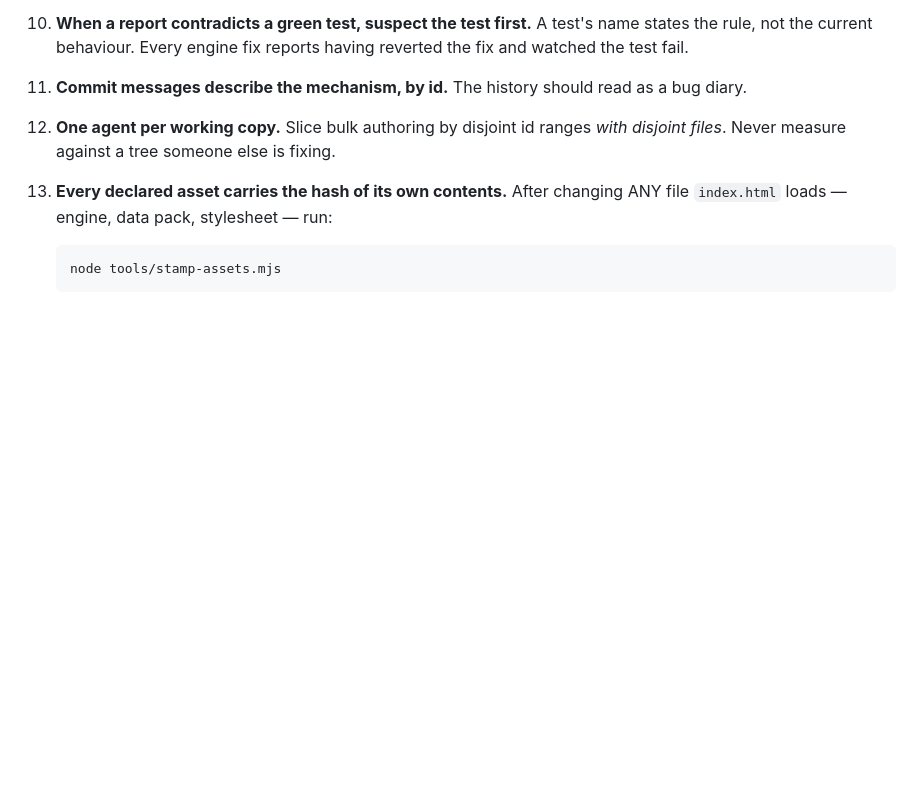
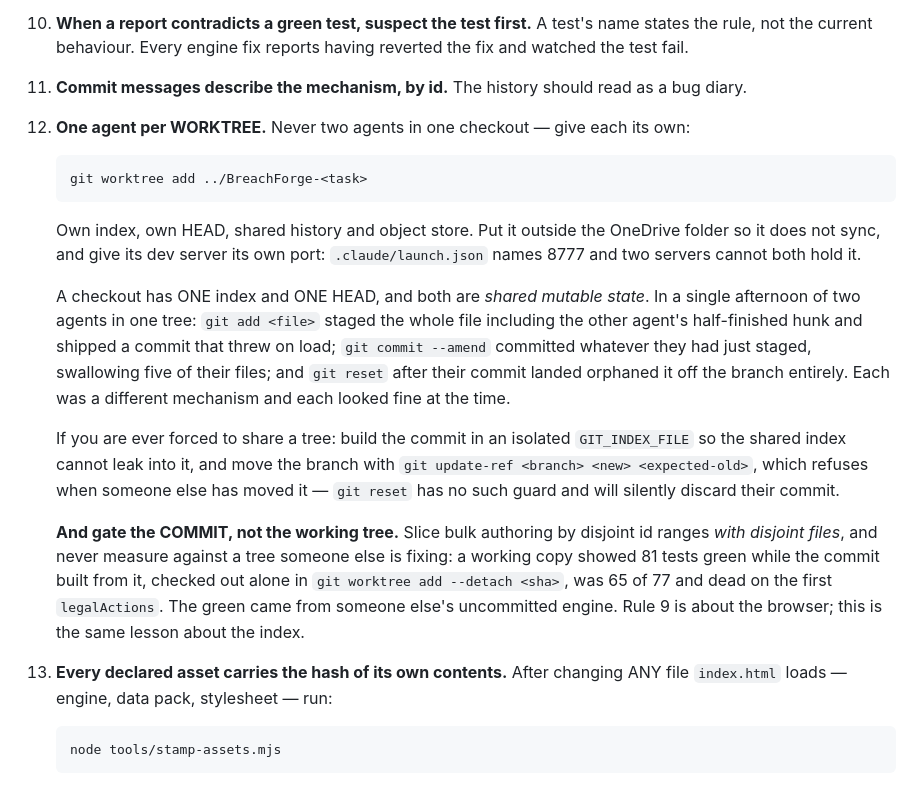
Before and after one commit to dragoonant/BreachForge, a Markdown page: CLAUDE.md, the part around the change. GitHub-like rendering; blank space fills up the shorter version.

Commit message:
Rule 12: one agent per WORKTREE, and gate the commit rather than the tree
"One agent per working copy" was right about the hazard and wrong about the
remedy — it described a discipline where a mechanism was needed. Two agents held
this checkout for an afternoon and it cost three separate corruptions, each with a
different mechanism and each looking correct at the time: git add <file> staged the
other agent's half-finished hunk and shipped a commit that threw on the first
legalActions; git commit --amend committed whatever they had just staged and
swallowed five of their files; git reset after their commit landed orphaned it off
the branch, recoverable only through the reflog.

A checkout has one index and one HEAD. Both are shared mutable state, and no amount
of care makes a shared index safe — the discipline version of this rule was followed
and failed anyway. git worktree gives each agent its own index and HEAD over one
history, which is the actual fix. Outside OneDrive so it does not sync, and on its
own port, because .claude/launch.json names 8777 and the second server simply cannot
start.

The escape hatch is written down too, because a shared tree will happen again before
everyone has moved: build the commit in an isolated GIT_INDEX_FILE, and move the
branch with git update-ref <new> <expected-old>, which refuses when someone else has
moved it. git reset has no such guard, which is exactly how the orphaning happened.

And the half of this that is not about git at all: gate the COMMIT, not the working
tree. This working copy reported 81 tests green while the commit built from it,
checked out alone, was 65 of 77 and dead on load — the green was standing on someone
else's uncommitted engine.js. Rule 9 says a green suite and a broken page have
shipped together twice; this is the same lesson one level down, where the suite is
green against a tree that is not what you are about to commit.

Co-Authored-By: Claude Opus 5 <noreply@anthropic.com>

````diff
--- a/CLAUDE.md
+++ b/CLAUDE.md
@@ -51,8 +51,34 @@ Read before touching anything: `CARD-GAME-LESSONS.md`, `CARD-GAME-LESSONS-2.md`,
     rule, not the current behaviour. Every engine fix reports having reverted the fix and watched
     the test fail.
 11. **Commit messages describe the mechanism, by id.** The history should read as a bug diary.
-12. **One agent per working copy.** Slice bulk authoring by disjoint id ranges *with disjoint
-    files*. Never measure against a tree someone else is fixing.
+12. **One agent per WORKTREE.** Never two agents in one checkout — give each its own:
+
+    ```
+    git worktree add ../BreachForge-<task>
+    ```
+
+    Own index, own HEAD, shared history and object store. Put it outside the OneDrive folder
+    so it does not sync, and give its dev server its own port: `.claude/launch.json` names
+    8777 and two servers cannot both hold it.
+
+    A checkout has ONE index and ONE HEAD, and both are *shared mutable state*. In a single
+    afternoon of two agents in one tree: `git add <file>` staged the whole file including the
+    other agent's half-finished hunk and shipped a commit that threw on load; `git commit
+    --amend` committed whatever they had just staged, swallowing five of their files; and
+    `git reset` after their commit landed orphaned it off the branch entirely. Each was a
+    different mechanism and each looked fine at the time.
+
+    If you are ever forced to share a tree: build the commit in an isolated `GIT_INDEX_FILE`
+    so the shared index cannot leak into it, and move the branch with
+    `git update-ref <branch> <new> <expected-old>`, which refuses when someone else has moved
+    it — `git reset` has no such guard and will silently discard their commit.
+
+    **And gate the COMMIT, not the working tree.** Slice bulk authoring by disjoint id ranges
+    *with disjoint files*, and never measure against a tree someone else is fixing: a working
+    copy showed 81 tests green while the commit built from it, checked out alone in
+    `git worktree add --detach <sha>`, was 65 of 77 and dead on the first `legalActions`. The
+    green came from someone else's uncommitted engine. Rule 9 is about the browser; this is
+    the same lesson about the index.
 13. **Every declared asset carries the hash of its own contents.** After changing ANY file
     `index.html` loads — engine, data pack, stylesheet — run:
 
````
